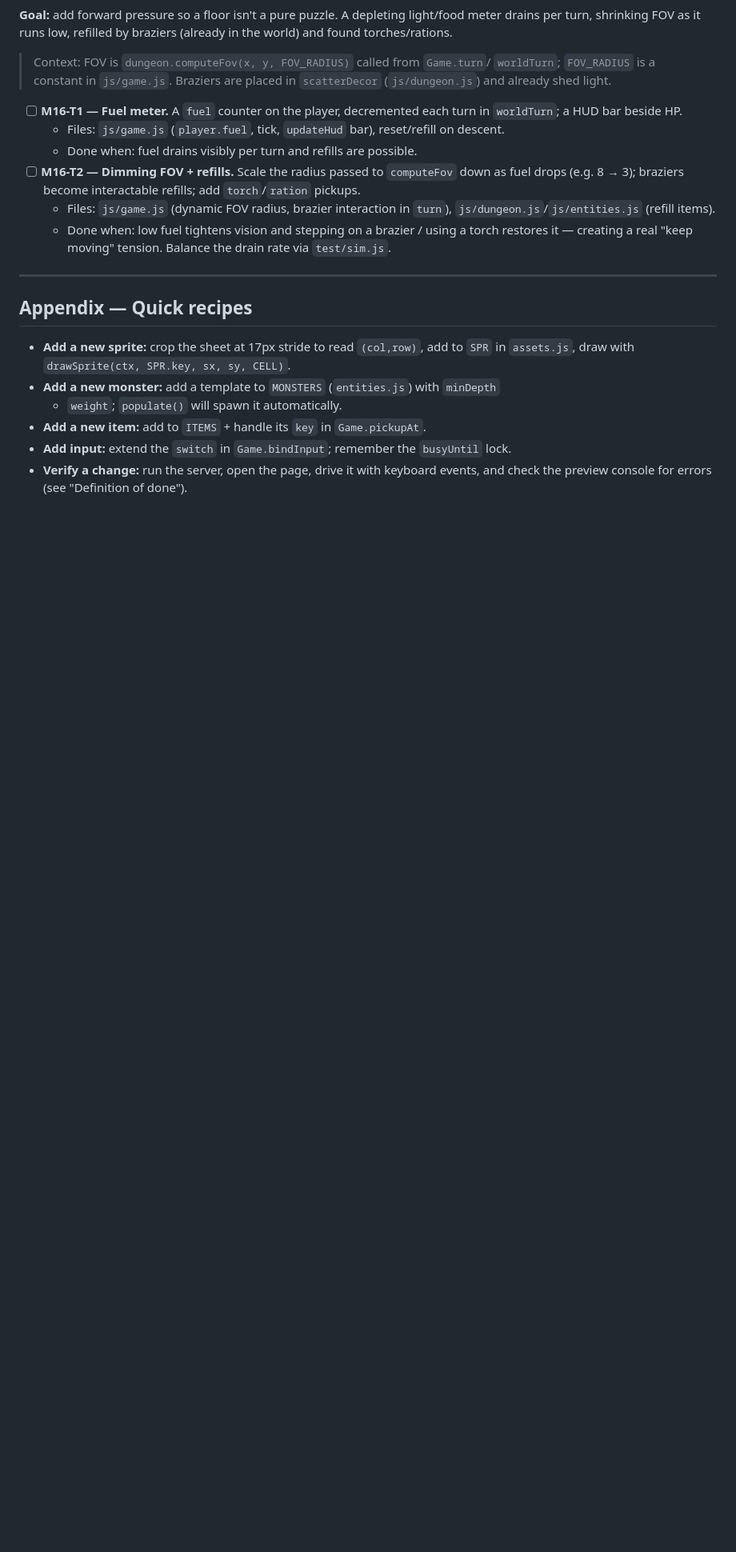
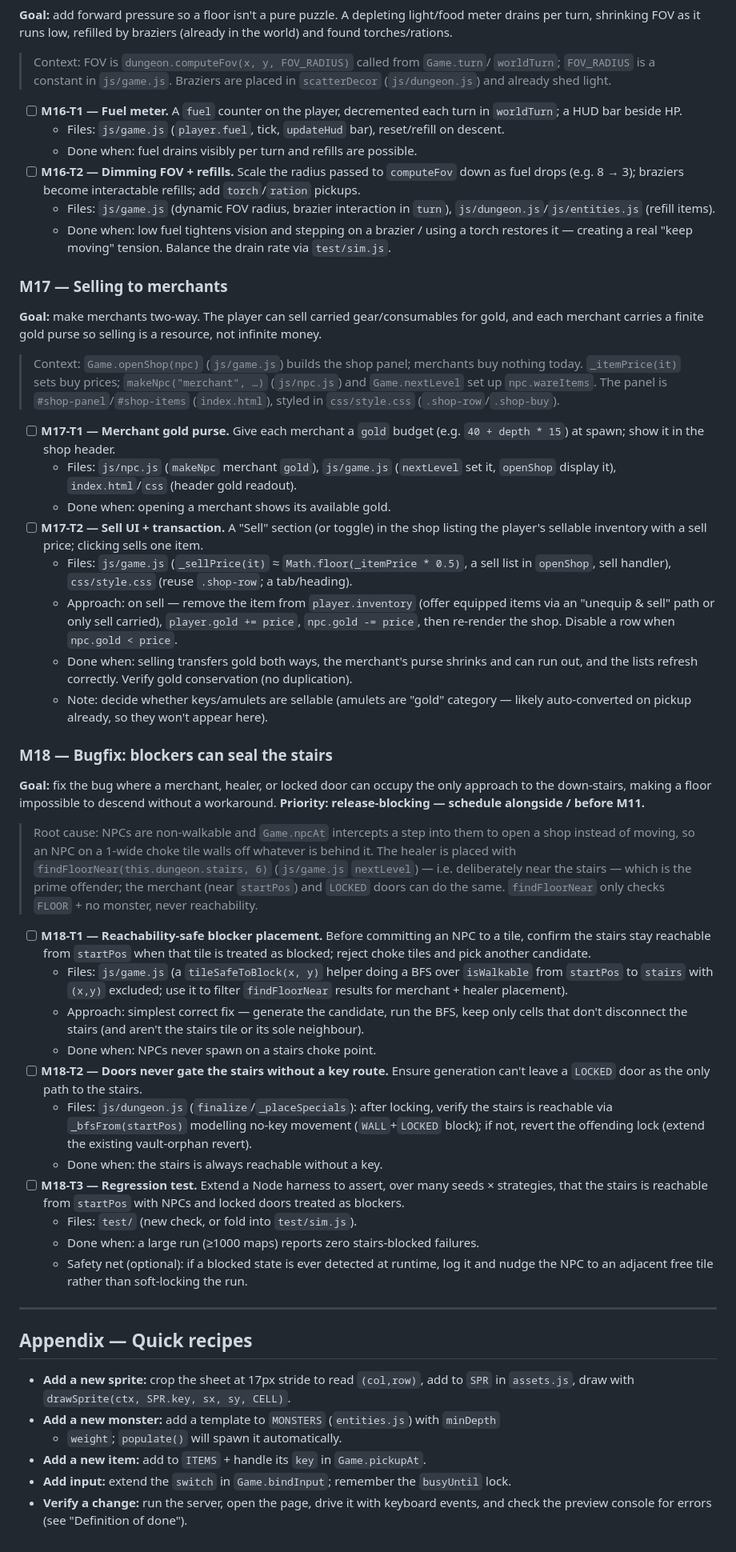
Before and after one commit to skoon/rougelike, a Markdown page: ROADMAP.md, the part around one of its changes. Shown at 80% size. Drawn GitHub-style; blank space fills up the shorter version.

Commit message:
Add M17 (sell to merchants) and M18 (stairs-blocking bugfix) to roadmap
M17: two-way merchants — sell carried gear/consumables; each merchant has a finite gold purse. M18: release-blocking fix for NPCs/locked doors sealing the only approach to the stairs (reachability-safe placement + door check + regression test). Sequencing diagram updated; M18 flagged before M11.

Co-Authored-By: Claude Opus 4.8 <noreply@anthropic.com>

```diff
--- a/ROADMAP.md
+++ b/ROADMAP.md
@@ -625,6 +627,67 @@ world) and found torches/rations.
   - Done when: low fuel tightens vision and stepping on a brazier / using a torch restores
     it — creating a real "keep moving" tension. Balance the drain rate via `test/sim.js`.
 
+### M17 — Selling to merchants
+**Goal:** make merchants two-way. The player can sell carried gear/consumables for gold,
+and each merchant carries a finite gold purse so selling is a resource, not infinite money.
+
+> Context: `Game.openShop(npc)` (`js/game.js`) builds the shop panel; merchants buy nothing
+> today. `_itemPrice(it)` sets buy prices; `makeNpc("merchant", …)` (`js/npc.js`) and
+> `Game.nextLevel` set up `npc.wareItems`. The panel is `#shop-panel`/`#shop-items`
+> (`index.html`), styled in `css/style.css` (`.shop-row`/`.shop-buy`).
+
+- [ ] **M17-T1 — Merchant gold purse.** Give each merchant a `gold` budget (e.g.
+  `40 + depth * 15`) at spawn; show it in the shop header.
+  - Files: `js/npc.js` (`makeNpc` merchant `gold`), `js/game.js` (`nextLevel` set it,
+    `openShop` display it), `index.html`/`css` (header gold readout).
+  - Done when: opening a merchant shows its available gold.
+- [ ] **M17-T2 — Sell UI + transaction.** A "Sell" section (or toggle) in the shop listing
+  the player's sellable inventory with a sell price; clicking sells one item.
+  - Files: `js/game.js` (`_sellPrice(it)` ≈ `Math.floor(_itemPrice * 0.5)`, a sell list in
+    `openShop`, sell handler), `css/style.css` (reuse `.shop-row`; a tab/heading).
+  - Approach: on sell — remove the item from `player.inventory` (offer equipped items via
+    an "unequip & sell" path or only sell carried), `player.gold += price`,
+    `npc.gold -= price`, then re-render the shop. Disable a row when `npc.gold < price`.
+  - Done when: selling transfers gold both ways, the merchant's purse shrinks and can run
+    out, and the lists refresh correctly. Verify gold conservation (no duplication).
+  - Note: decide whether keys/amulets are sellable (amulets are "gold" category — likely
+    auto-converted on pickup already, so they won't appear here).
+
+### M18 — Bugfix: blockers can seal the stairs
+**Goal:** fix the bug where a merchant, healer, or locked door can occupy the only
+approach to the down-stairs, making a floor impossible to descend without a workaround.
+**Priority: release-blocking — schedule alongside / before M11.**
+
+> Root cause: NPCs are non-walkable and `Game.npcAt` intercepts a step into them to open a
+> shop instead of moving, so an NPC on a 1-wide choke tile walls off whatever is behind it.
+> The healer is placed with `findFloorNear(this.dungeon.stairs, 6)` (`js/game.js`
+> `nextLevel`) — i.e. deliberately near the stairs — which is the prime offender; the
+> merchant (near `startPos`) and `LOCKED` doors can do the same. `findFloorNear` only
+> checks `FLOOR` + no monster, never reachability.
+
+- [ ] **M18-T1 — Reachability-safe blocker placement.** Before committing an NPC to a
+  tile, confirm the stairs stay reachable from `startPos` when that tile is treated as
+  blocked; reject choke tiles and pick another candidate.
+  - Files: `js/game.js` (a `tileSafeToBlock(x, y)` helper doing a BFS over `isWalkable`
+    from `startPos` to `stairs` with `(x,y)` excluded; use it to filter `findFloorNear`
+    results for merchant + healer placement).
+  - Approach: simplest correct fix — generate the candidate, run the BFS, keep only cells
+    that don't disconnect the stairs (and aren't the stairs tile or its sole neighbour).
+  - Done when: NPCs never spawn on a stairs choke point.
+- [ ] **M18-T2 — Doors never gate the stairs without a key route.** Ensure generation can't
+  leave a `LOCKED` door as the only path to the stairs.
+  - Files: `js/dungeon.js` (`finalize`/`_placeSpecials`): after locking, verify the stairs
+    is reachable via `_bfsFrom(startPos)` modelling no-key movement (`WALL`+`LOCKED` block);
+    if not, revert the offending lock (extend the existing vault-orphan revert).
+  - Done when: the stairs is always reachable without a key.
+- [ ] **M18-T3 — Regression test.** Extend a Node harness to assert, over many seeds ×
+  strategies, that the stairs is reachable from `startPos` with NPCs and locked doors
+  treated as blockers.
+  - Files: `test/` (new check, or fold into `test/sim.js`).
+  - Done when: a large run (≥1000 maps) reports zero stairs-blocked failures.
+  - Safety net (optional): if a blocked state is ever detected at runtime, log it and
+    nudge the NPC to an adjacent free tile rather than soft-locking the run.
+
 ---
 
 ## Appendix — Quick recipes
```
Also changed, not shown: other parts of ROADMAP.md (+7 -5 lines).
